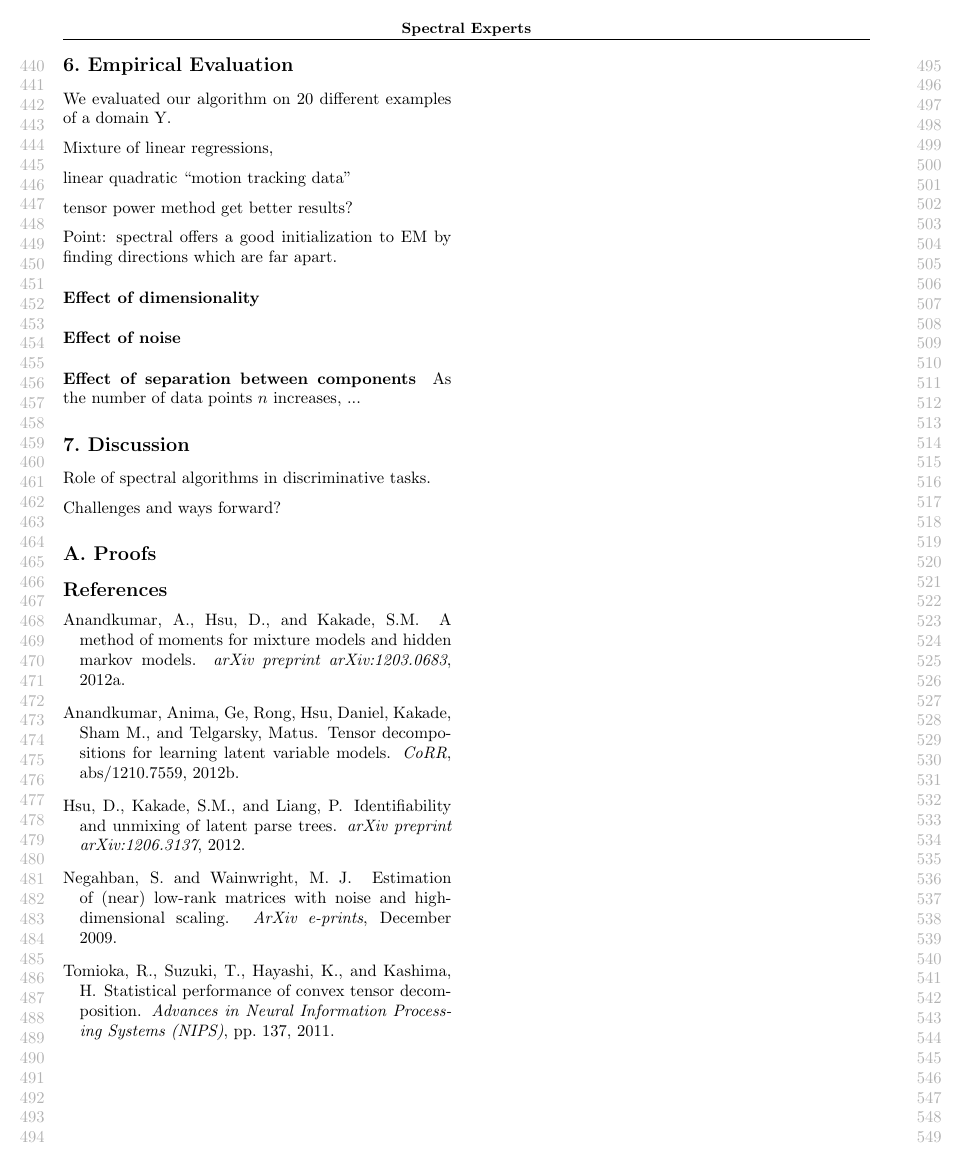
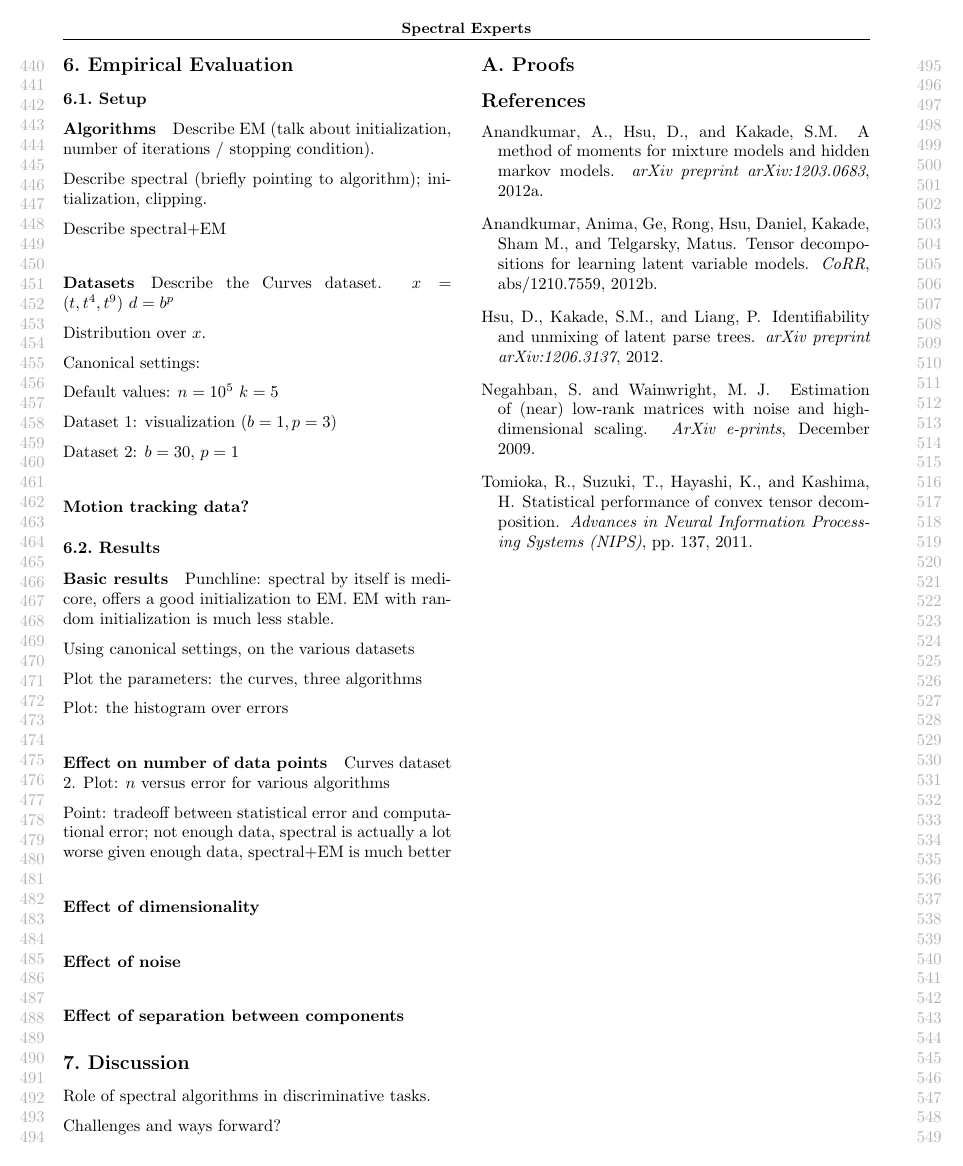
Before and after one commit to arunchaganty/spectral, a LaTeX paper (doc/icml2013/paper.tex, which reads doc/icml2013/evaluation.tex): page 5 of 5. Compiled offline with pdfLaTeX.

Commit message:
skeleton of evaluation

```diff
--- a/doc/icml2013/evaluation.tex
+++ b/doc/icml2013/evaluation.tex
@@ -1,23 +1,61 @@
 \section{Empirical Evaluation}
 \label{sec:evaluation}
 
-We evaluated our algorithm on 20 different examples of a domain Y.
+\subsection{Setup}
 
-Mixture of linear regressions,
+\paragraph{Algorithms}
 
-linear
-quadratic
-``motion tracking data''
+Describe EM (talk about initialization, number of iterations / stopping
+condition).
 
-tensor power method get better results?
+Describe spectral (briefly pointing to algorithm);
+initialization, clipping.
 
-Point: spectral offers a good initialization to EM by finding directions which
-are far apart.
+Describe spectral+EM
+
+\paragraph{Datasets}
+Describe the Curves dataset.
+$x = (t, t^4, t^9)$
+$d = b^p$
+
+Distribution over $x$.
+
+Canonical settings:
+
+Default values:
+$n = 10^5$
+$k = 5$
+
+Dataset 1: visualization ($b = 1, p = 3$)
+
+Dataset 2: $b = 30$, $p = 1$
+
+\paragraph{Motion tracking data?}
+
+\subsection{Results}
+
+\paragraph{Basic results}
+
+Punchline: spectral by itself is medicore, offers a good initialization to EM.
+EM with random initialization is much less stable.
+
+Using canonical settings, on the various datasets
+
+Plot the parameters: the curves, three algorithms
+
+Plot: the histogram over errors
+
+\paragraph{Effect on number of data points}
+
+Curves dataset 2.
+Plot: $n$ versus error for various algorithms
+
+Point: tradeoff between statistical error and computational error;
+not enough data, spectral is actually a lot worse
+given enough data, spectral+EM is much better
 
 \paragraph{Effect of dimensionality}
 
 \paragraph{Effect of noise}
 
 \paragraph{Effect of separation between components}
-
-As the number of data points $n$ increases, ...
```
